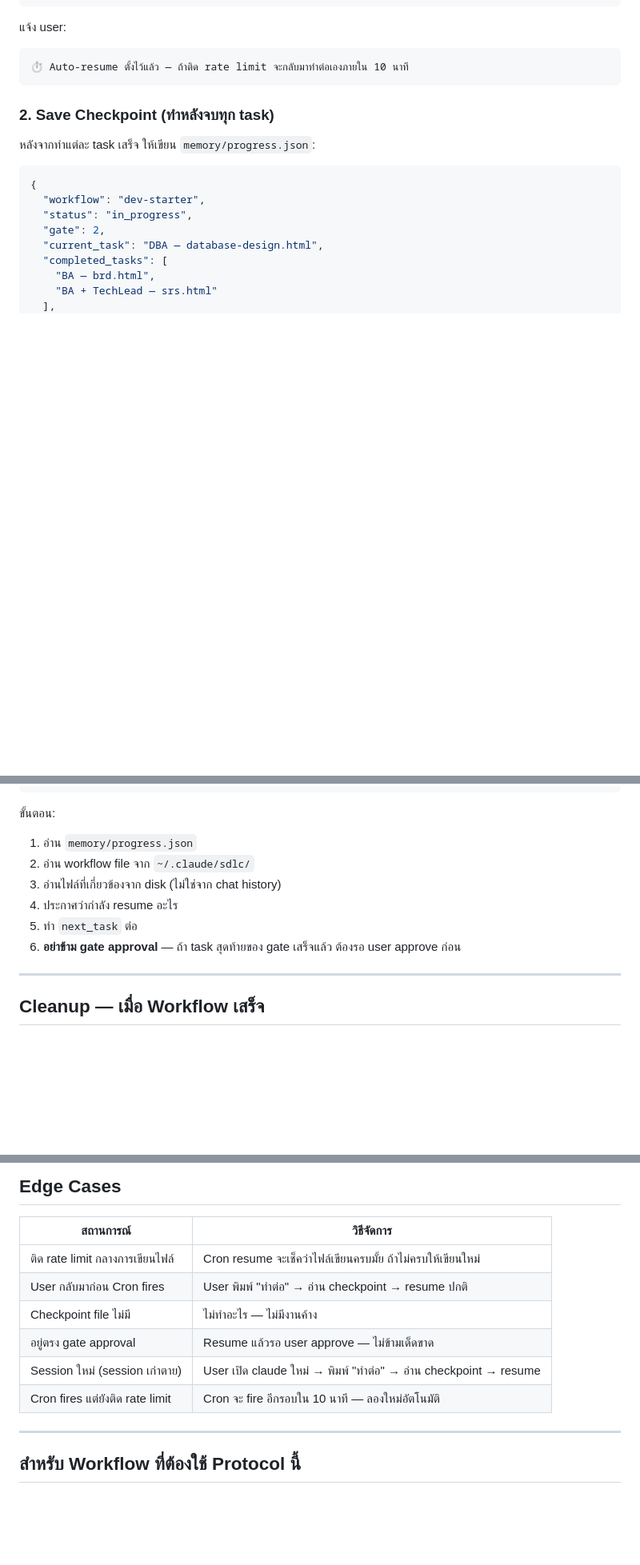
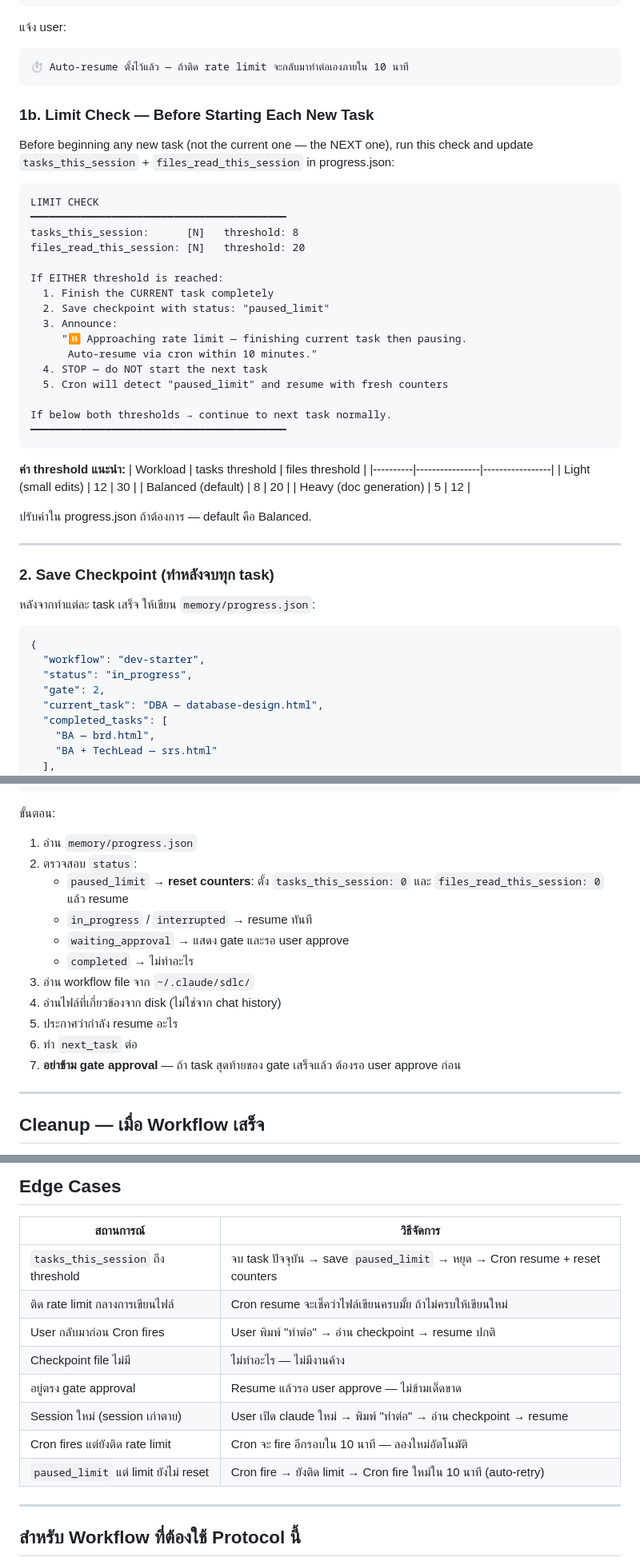
Before and after one commit to clickzika/dev-starter, a Markdown page: sdlc/devstarter-checkpoint.md, 3 parts joined by grey strips. Shown at 80% size. GitHub-like rendering; blank space fills up the shorter version.

Commit message:
feat: add proactive rate-limit pause protocol to devstarter-checkpoint.md

````diff
--- a/sdlc/devstarter-checkpoint.md
+++ b/sdlc/devstarter-checkpoint.md
@@ -54,6 +54,41 @@ Workflow Start
 ⏱️ Auto-resume ตั้งไว้แล้ว — ถ้าติด rate limit จะกลับมาทำต่อเองภายใน 10 นาที
 ```
 
+### 1b. Limit Check — Before Starting Each New Task
+
+Before beginning any new task (not the current one — the NEXT one),
+run this check and update `tasks_this_session` + `files_read_this_session` in progress.json:
+
+```
+LIMIT CHECK
+━━━━━━━━━━━━━━━━━━━━━━━━━━━━━━━━━━━━━━━━━
+tasks_this_session:      [N]   threshold: 8
+files_read_this_session: [N]   threshold: 20
+
+If EITHER threshold is reached:
+  1. Finish the CURRENT task completely
+  2. Save checkpoint with status: "paused_limit"
+  3. Announce:
+     "⏸ Approaching rate limit — finishing current task then pausing.
+      Auto-resume via cron within 10 minutes."
+  4. STOP — do NOT start the next task
+  5. Cron will detect "paused_limit" and resume with fresh counters
+
+If below both thresholds → continue to next task normally.
+━━━━━━━━━━━━━━━━━━━━━━━━━━━━━━━━━━━━━━━━━
+```
+
+**ค่า threshold แนะนำ:**
+| Workload | tasks threshold | files threshold |
+|----------|----------------|-----------------|
+| Light (small edits) | 12 | 30 |
+| Balanced (default) | 8 | 20 |
+| Heavy (doc generation) | 5 | 12 |
+
+ปรับค่าใน progress.json ถ้าต้องการ — default คือ Balanced.
+
+---
+
 ### 2. Save Checkpoint (ทำหลังจบทุก task)
 
 หลังจากทำแต่ละ task เสร็จ ให้เขียน `memory/progress.json`:
@@ -101,11 +148,16 @@ Checkpoint:  [timestamp]
 
 ขั้นตอน:
 1. อ่าน `memory/progress.json`
-2. อ่าน workflow file จาก `~/.claude/sdlc/`
-3. อ่านไฟล์ที่เกี่ยวข้องจาก disk (ไม่ใช่จาก chat history)
-4. ประกาศว่ากำลัง resume อะไร
-5. ทำ `next_task` ต่อ
-6. **อย่าข้าม gate approval** — ถ้า task สุดท้ายของ gate เสร็จแล้ว ต้องรอ user approve ก่อน
+2. ตรวจสอบ `status`:
+   - `paused_limit` → **reset counters**: ตั้ง `tasks_this_session: 0` และ `files_read_this_session: 0` แล้ว resume
+   - `in_progress` / `interrupted` → resume ทันที
+   - `waiting_approval` → แสดง gate และรอ user approve
+   - `completed` → ไม่ทำอะไร
+3. อ่าน workflow file จาก `~/.claude/sdlc/`
+4. อ่านไฟล์ที่เกี่ยวข้องจาก disk (ไม่ใช่จาก chat history)
+5. ประกาศว่ากำลัง resume อะไร
+6. ทำ `next_task` ต่อ
+7. **อย่าข้าม gate approval** — ถ้า task สุดท้ายของ gate เสร็จแล้ว ต้องรอ user approve ก่อน
 
 ---
 
@@ -137,12 +189,14 @@ Checkpoint:  [timestamp]
 
 | สถานการณ์ | วิธีจัดการ |
 |-----------|----------|
+| `tasks_this_session` ถึง threshold | จบ task ปัจจุบัน → save `paused_limit` → หยุด → Cron resume + reset counters |
 | ติด rate limit กลางการเขียนไฟล์ | Cron resume จะเช็คว่าไฟล์เขียนครบมั้ย ถ้าไม่ครบให้เขียนใหม่ |
 | User กลับมาก่อน Cron fires | User พิมพ์ "ทำต่อ" → อ่าน checkpoint → resume ปกติ |
 | Checkpoint file ไม่มี | ไม่ทำอะไร — ไม่มีงานค้าง |
 | อยู่ตรง gate approval | Resume แล้วรอ user approve — ไม่ข้ามเด็ดขาด |
 | Session ใหม่ (session เก่าตาย) | User เปิด claude ใหม่ → พิมพ์ "ทำต่อ" → อ่าน checkpoint → resume |
 | Cron fires แต่ยังติด rate limit | Cron จะ fire อีกรอบใน 10 นาที — ลองใหม่อัตโนมัติ |
+| `paused_limit` แต่ limit ยังไม่ reset | Cron fire → ยังติด limit → Cron fire ใหม่ใน 10 นาที (auto-retry) |
 
 ---
 
````
Also changed, not shown: other parts of sdlc/devstarter-checkpoint.md (+12 -0 lines).
